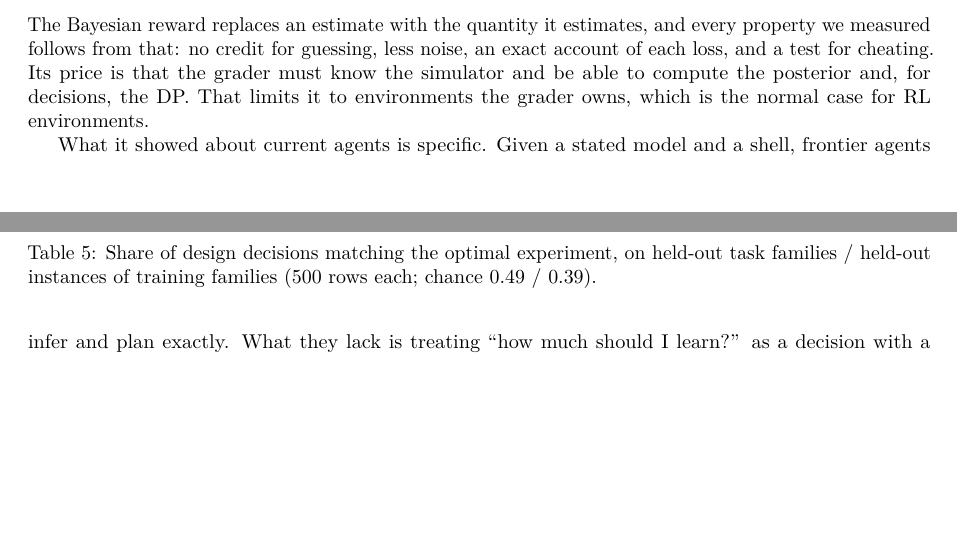
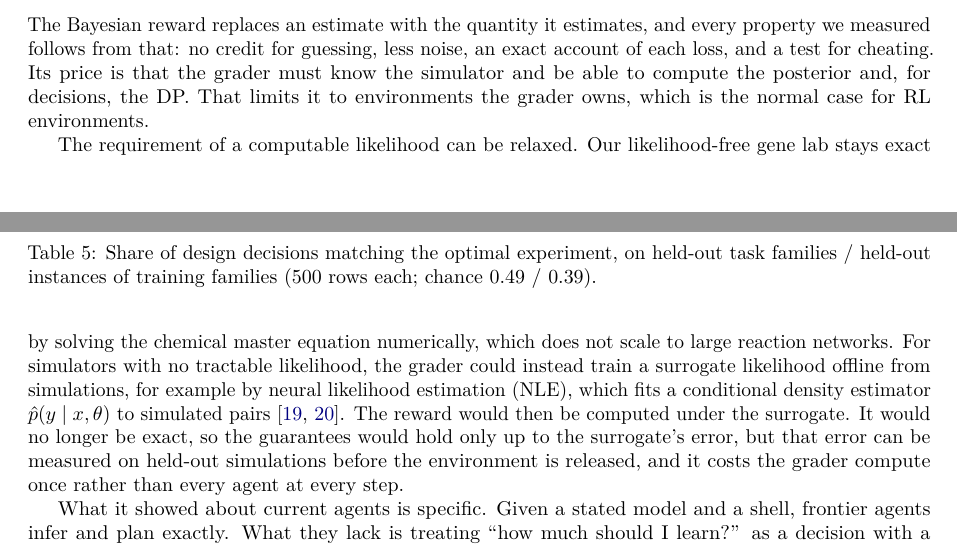
Before and after one commit to PlayerPlanet/3-sigma-junction26, a LaTeX paper (paper/main.tex): two parts of pages 5 and 6 of 8, joined at a grey line, cut so that both start at the same text, the shorter picture padded with empty space. Compiled offline with pdfLaTeX.

Commit message:
Paper: discuss surrogate likelihoods (NLE) for likelihood-free simulators
Co-Authored-By: Claude Opus 5.5 <noreply@anthropic.com>
Claude-Session: https://claude.ai/code/session_0134u32Xawxz24BzSPpeqz2d

```diff
--- a/paper/main.tex
+++ b/paper/main.tex
@@ -358,6 +358,17 @@ and a test for cheating. Its price is that the grader must know the simulator an
 compute the posterior and, for decisions, the DP. That limits it to environments the grader
 owns, which is the normal case for RL environments.
 
+The requirement of a computable likelihood can be relaxed. Our likelihood-free gene lab stays
+exact by solving the chemical master equation numerically, which does not scale to large
+reaction networks. For simulators with no tractable likelihood, the grader could instead train a
+surrogate likelihood offline from simulations, for example by neural likelihood estimation
+(NLE), which fits a conditional density estimator $\hat p(y\mid x,\theta)$ to simulated
+pairs~\citep{papamakarios2019sequential,cranmer2020frontier}. The reward would then be computed
+under the surrogate. It would no longer be exact, so the guarantees would hold only up to the
+surrogate's error, but that error can be measured on held-out simulations before the
+environment is released, and it costs the grader compute once rather than every agent at every
+step.
+
 What it showed about current agents is specific. Given a stated model and a shell, frontier
 agents infer and plan exactly. What they lack is treating ``how much should I learn?'' as a
 decision with a computable answer; the reference's 12 draws per cell was found by simulation with
```
Also changed, not shown: paper/refs.bib (+20 -0 lines), paper/3sigma-whitepaper.pdf.
